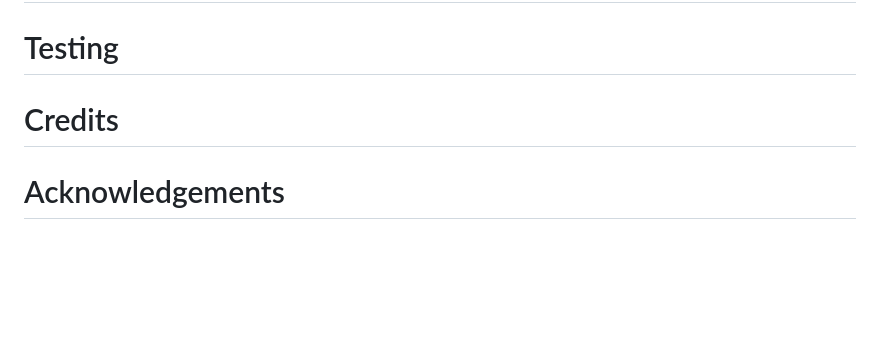
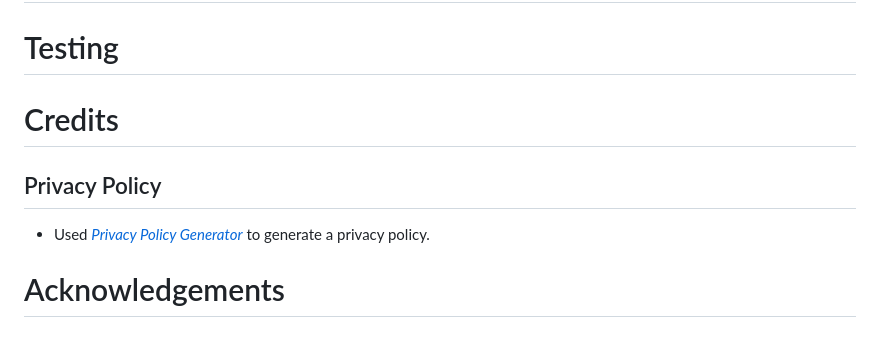
Before and after one commit to mickymacirl/CI-P5-EGZ, a Markdown page: README.md, the part around the change. Rendered like a GitHub page; blank space fills up the shorter version.

Commit message:
readme add reference to privacy policy generator

```diff
--- a/README.md
+++ b/README.md
@@ -104,4 +104,8 @@ Defensive Application programming techniques were utilized in the development of
 
 # Credits
 
+## Privacy Policy
+
+* Used *[Privacy Policy Generator](https://www.privacypolicygenerator.info/)* to generate a privacy policy.
+
 # Acknowledgements
```
